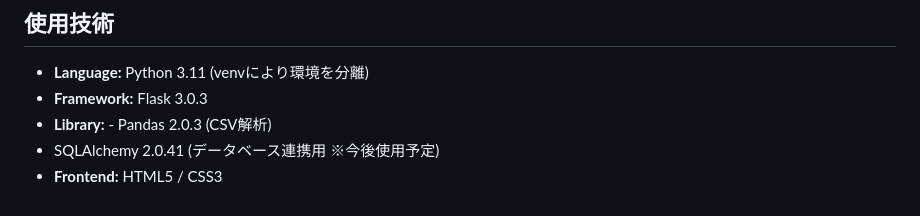
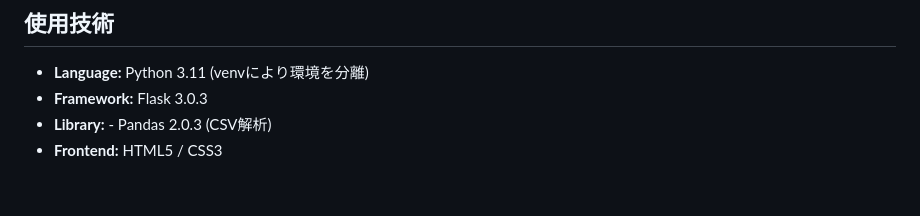
Before and after one commit to n-saito-dev/csv-web-app, a Markdown page: README.md, the part around the change. GitHub-like rendering.

Commit message:
整理完了

```diff
--- a/README.md
+++ b/README.md
@@ -86,5 +86,4 @@ http://127.0.0.1:5000 にアクセスしてください
 - **Language:** Python 3.11 (venvにより環境を分離)
 - **Framework:** Flask 3.0.3
 - **Library:** - Pandas 2.0.3 (CSV解析)
-- SQLAlchemy 2.0.41 (データベース連携用 ※今後使用予定)
 - **Frontend:** HTML5 / CSS3
```
